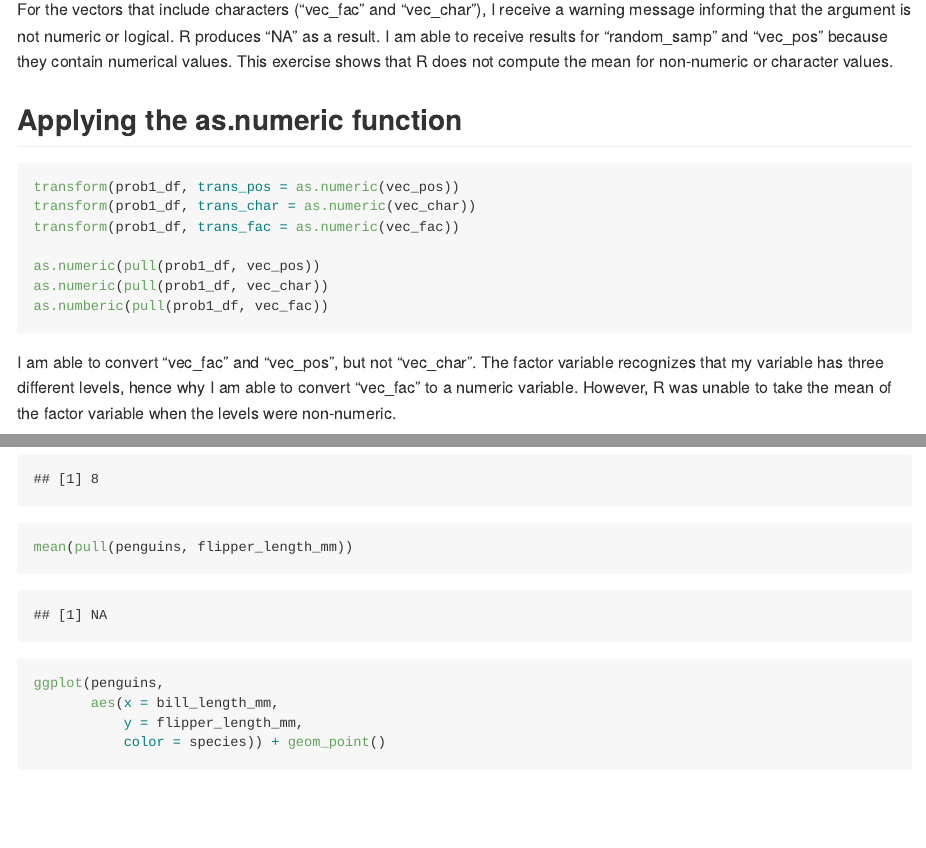
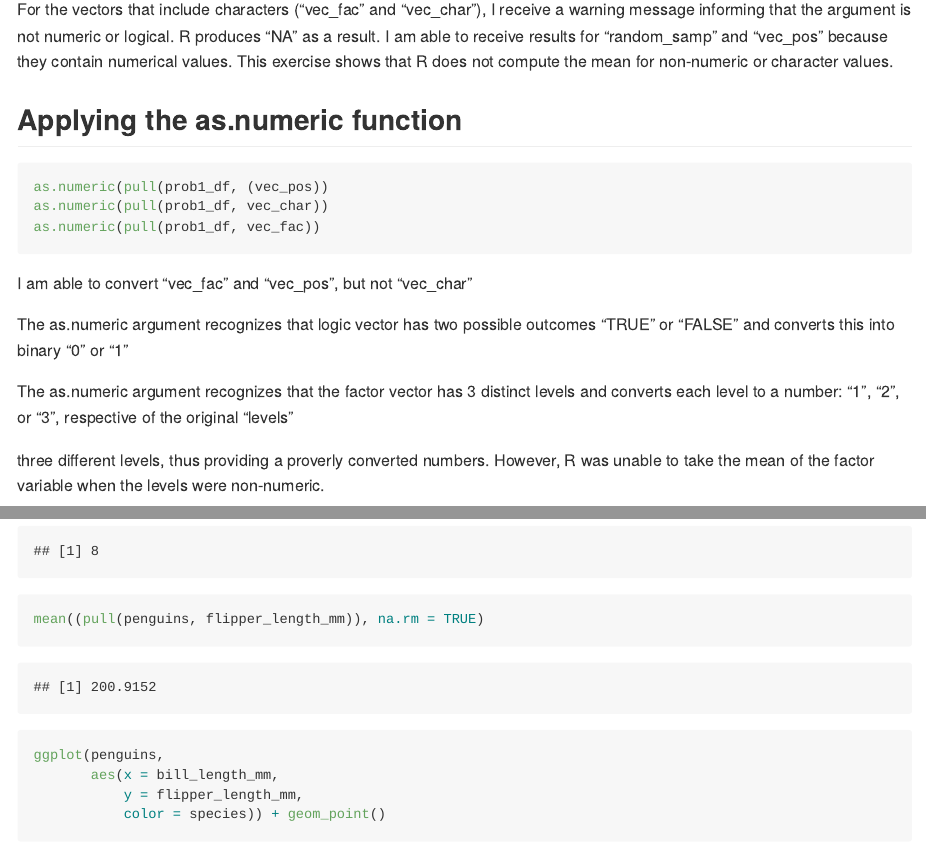
Before and after one commit to jocelyynsun/p8105_hw1_jys2136, an R Markdown document (p8105_hw1_jys2136.Rmd): the page in a window 1100 px wide, from 1170 px down, and a second part further down, joined at a grey line. The pictures show the output file p8105_hw1_jys2136.md that the author committed with the source, drawn offline in the style of GitHub; long lines of code are wrapped.

Commit message:
debugging problem 1 and editing the results for numeric conversions. Editing and debugging problem 2

````diff
--- a/p8105_hw1_jys2136.Rmd
+++ b/p8105_hw1_jys2136.Rmd
@@ -41,17 +41,21 @@ For the vectors that include characters ("vec_fac" and "vec_char"), I receive a
 
 ```{r problem_1_convert, eval = FALSE}
 
-transform(prob1_df, trans_pos = as.numeric(vec_pos))
-transform(prob1_df, trans_char = as.numeric(vec_char))
-transform(prob1_df, trans_fac = as.numeric(vec_fac))
-
-as.numeric(pull(prob1_df, vec_pos))
+as.numeric(pull(prob1_df, (vec_pos))
 as.numeric(pull(prob1_df, vec_char))
-as.numberic(pull(prob1_df, vec_fac))
+as.numeric(pull(prob1_df, vec_fac))
 
 ```
 
-I am able to convert "vec_fac" and "vec_pos", but not "vec_char". The factor variable recognizes that my variable has three different levels, hence why I am able to convert "vec_fac" to a numeric variable. However, R was unable to take the mean of the factor variable when the levels were non-numeric.
+I am able to convert "vec_fac" and "vec_pos", but not "vec_char"
+
+The as.numeric argument recognizes that logic vector has two possible outcomes "TRUE" or "FALSE" and converts this into binary "0" or "1"
+
+The as.numeric argument recognizes that the factor vector has 3 distinct levels and converts each level to a number: "1", "2", or "3", respective of the original
+"levels"
+
+
+three different levels, thus providing a proverly converted numbers.  However, R was unable to take the mean of the factor variable when the levels were non-numeric.
 
 
 # Problem 2
@@ -67,5 +71,4 @@ ncol(penguins)
-mean(pull("penguins", flipper_length_mm)), na.rm = TRUE
-
+mean((pull(penguins, flipper_length_mm)), na.rm = TRUE)
 
 ```
 
````
Also changed, not shown: p8105_hw1_jys2136.md, p8105_hw1_jys2136.pdf, p8105_hw1_jys2136.Rmd (2 more changed lines).
